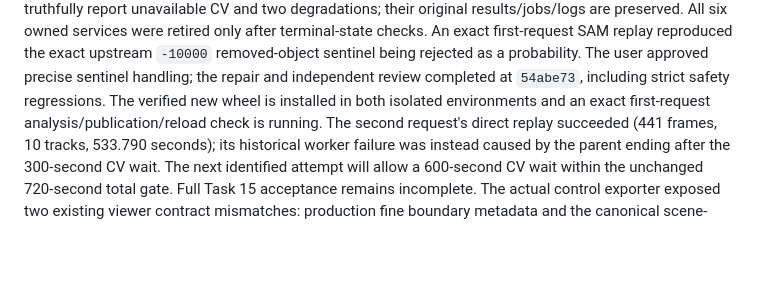
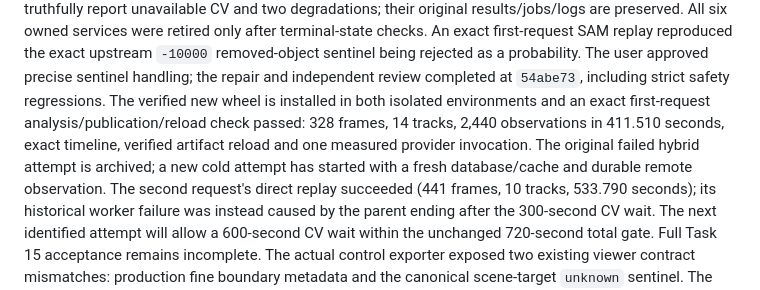
Before and after one commit to lindaxhy/WM-PerceptHarness, a Markdown page: docs/reports/2026-09-05-sam31-integration-handoff.md, the part around the change. Rendered like a GitHub page; blank space fills up the shorter version.

```diff
--- a/docs/reports/2026-09-05-sam31-integration-handoff.md
+++ b/docs/reports/2026-09-05-sam31-integration-handoff.md
@@ -48,7 +48,11 @@ reproduced the exact upstream `-10000` removed-object sentinel being rejected as
 a probability. The user approved precise sentinel handling; the repair and
 independent review completed at `54abe73`, including strict safety regressions.
 The verified new wheel is installed in both isolated environments and an exact
-first-request analysis/publication/reload check is running. The second request's
+first-request analysis/publication/reload check passed: 328 frames, 14 tracks,
+2,440 observations in 411.510 seconds, exact timeline, verified artifact reload
+and one measured provider invocation. The original failed hybrid attempt is
+archived; a new cold attempt has started with a fresh database/cache and durable
+remote observation. The second request's
 direct replay succeeded (441 frames, 10 tracks, 533.790 seconds); its historical
 worker failure was instead caused by the parent ending after the 300-second CV
 wait. The next identified attempt will allow a 600-second CV wait within the
```
Also changed, not shown: docs/reports/2026-09-04-sam31-gpu-acceptance.md (+22 -4 lines).
